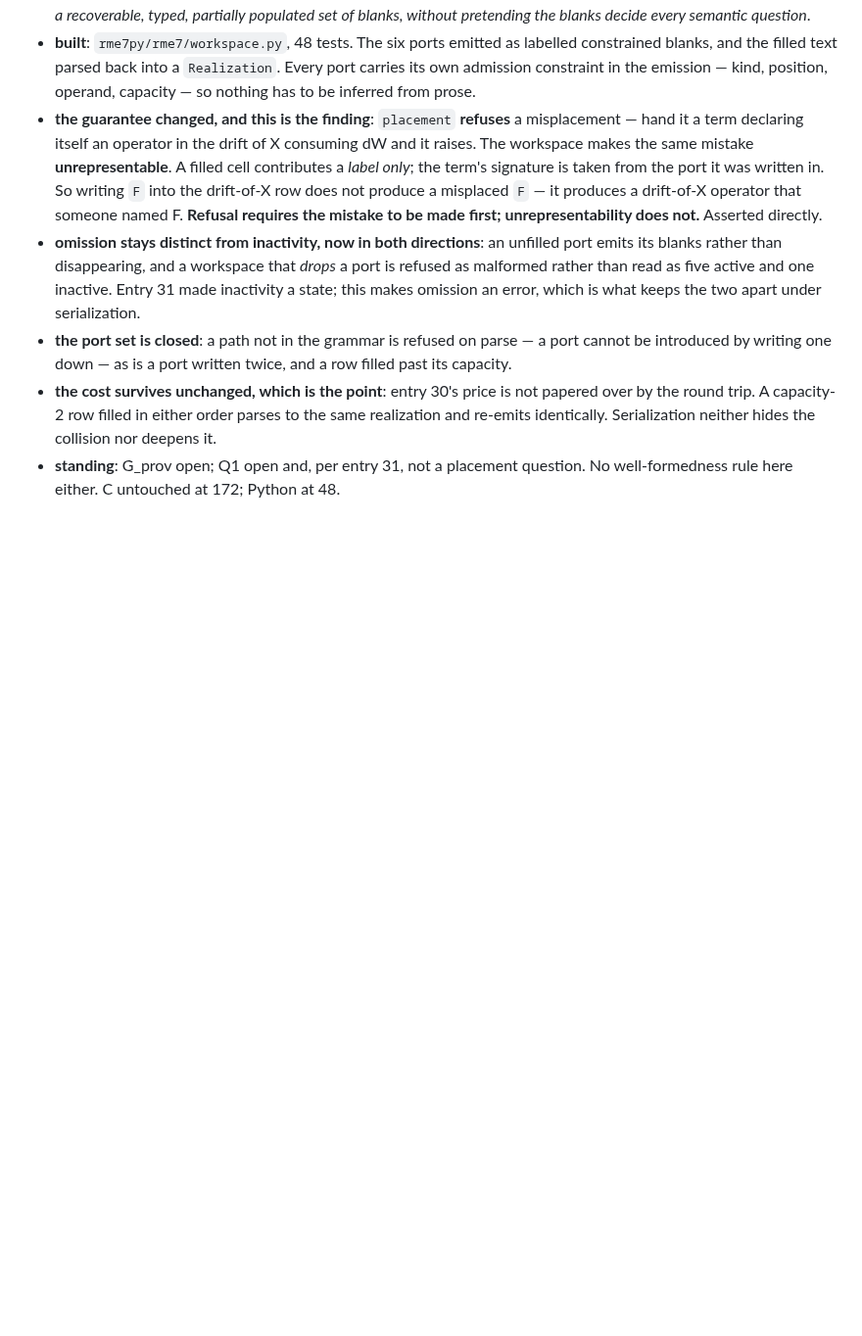
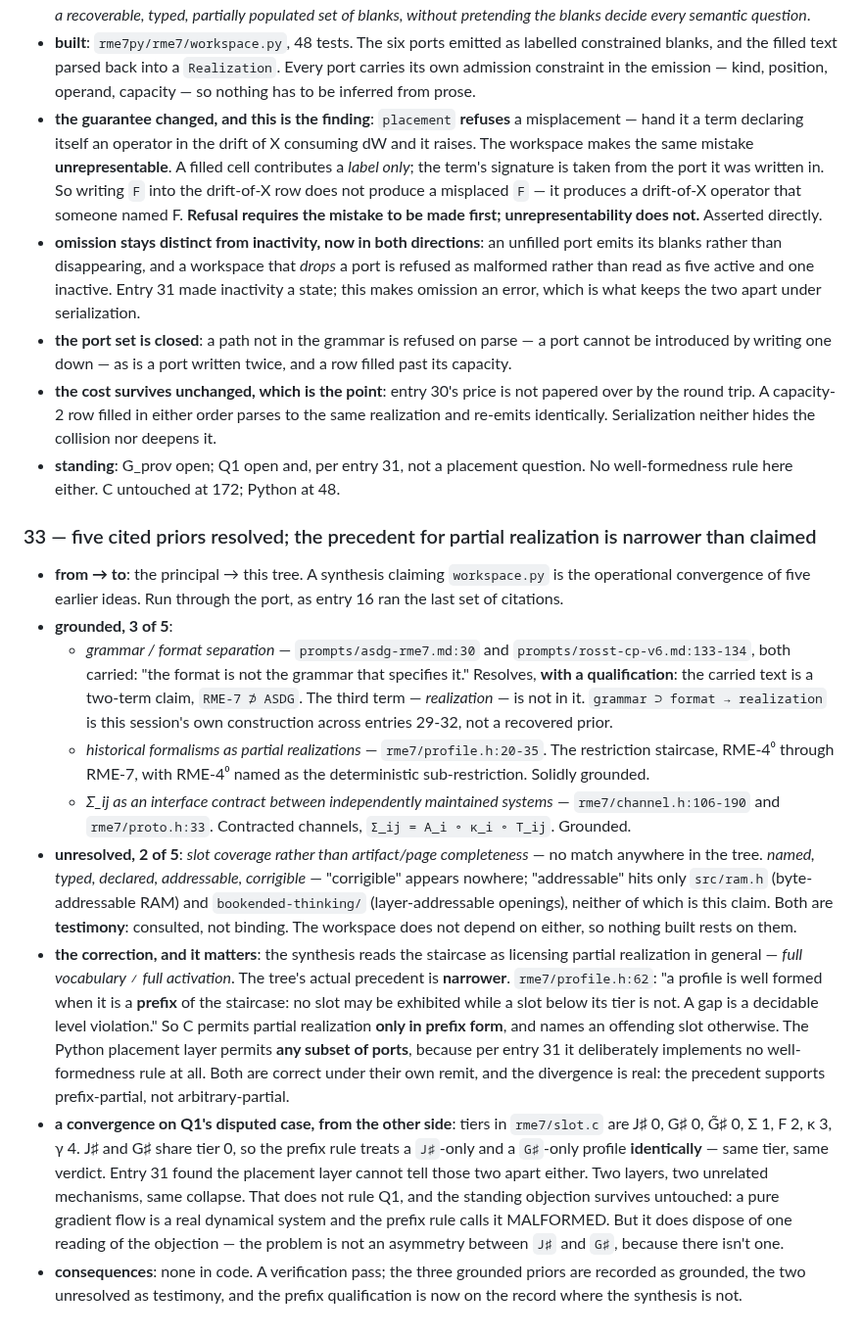
Before and after one commit to mrosst108-collab/moop, a Markdown page: docs/crossing.md, the part around the change. Shown at 98% size. GitHub-like rendering; blank space fills up the shorter version.

Commit message:
Resolve five cited priors; the partial-realization precedent is prefix-only
Three resolve: the grammar/format separation, the restriction staircase,
and typed channel contracts. Two do not -- slot coverage versus artifact
completeness, and the named/typed/declared/addressable/corrigible
quintet match nothing in the tree, so they stand as testimony. Nothing
built depends on either.

The grammar/format citation is a two-term claim; the realization term is
this session's own construction, not a recovered prior.

And the precedent is narrower than the synthesis reads it. profile.h
permits partial realization only as a PREFIX of the staircase, naming an
offending slot otherwise, while the Python placement layer permits any
subset because it implements no well-formedness rule at all.

Tiers put J-sharp and G-sharp both at zero, so the prefix rule treats
their solo profiles identically -- the same collapse the placement layer
shows by a different mechanism. Q1 is not ruled; one reading of the
objection is, since there is no asymmetry between the two.

```diff
--- a/docs/crossing.md
+++ b/docs/crossing.md
@@ -457,3 +457,15 @@ mechanism, zero code.
 - **the port set is closed**: a path not in the grammar is refused on parse — a port cannot be introduced by writing one down — as is a port written twice, and a row filled past its capacity.
 - **the cost survives unchanged, which is the point**: entry 30's price is not papered over by the round trip. A capacity-2 row filled in either order parses to the same realization and re-emits identically. Serialization neither hides the collision nor deepens it.
 - **standing**: G_prov open; Q1 open and, per entry 31, not a placement question. No well-formedness rule here either. C untouched at 172; Python at 48.
+
+### 33 — five cited priors resolved; the precedent for partial realization is narrower than claimed
+
+- **from → to**: the principal → this tree. A synthesis claiming `workspace.py` is the operational convergence of five earlier ideas. Run through the port, as entry 16 ran the last set of citations.
+- **grounded, 3 of 5**:
+  - *grammar / format separation* — `prompts/asdg-rme7.md:30` and `prompts/rosst-cp-v6.md:133-134`, both carried: "the format is not the grammar that specifies it." Resolves, **with a qualification**: the carried text is a two-term claim, `RME-7 ⊅ ASDG`. The third term — *realization* — is not in it. `grammar ⊃ format → realization` is this session's own construction across entries 29-32, not a recovered prior.
+  - *historical formalisms as partial realizations* — `rme7/profile.h:20-35`. The restriction staircase, RME-4⁰ through RME-7, with RME-4⁰ named as the deterministic sub-restriction. Solidly grounded.
+  - *Σ_ij as an interface contract between independently maintained systems* — `rme7/channel.h:106-190` and `rme7/proto.h:33`. Contracted channels, `Σ_ij = A_i ∘ κ_i ∘ T_ij`. Grounded.
+- **unresolved, 2 of 5**: *slot coverage rather than artifact/page completeness* — no match anywhere in the tree. *named, typed, declared, addressable, corrigible* — "corrigible" appears nowhere; "addressable" hits only `src/ram.h` (byte-addressable RAM) and `bookended-thinking/` (layer-addressable openings), neither of which is this claim. Both are **testimony**: consulted, not binding. The workspace does not depend on either, so nothing built rests on them.
+- **the correction, and it matters**: the synthesis reads the staircase as licensing partial realization in general — *full vocabulary ≠ full activation*. The tree's actual precedent is **narrower**. `rme7/profile.h:62`: "a profile is well formed when it is a **prefix** of the staircase: no slot may be exhibited while a slot below its tier is not. A gap is a decidable level violation." So C permits partial realization **only in prefix form**, and names an offending slot otherwise. The Python placement layer permits **any subset of ports**, because per entry 31 it deliberately implements no well-formedness rule at all. Both are correct under their own remit, and the divergence is real: the precedent supports prefix-partial, not arbitrary-partial.
+- **a convergence on Q1's disputed case, from the other side**: tiers in `rme7/slot.c` are J♯ 0, G♯ 0, G̃♯ 0, Σ 1, F 2, κ 3, γ 4. J♯ and G♯ share tier 0, so the prefix rule treats a `J♯`-only and a `G♯`-only profile **identically** — same tier, same verdict. Entry 31 found the placement layer cannot tell those two apart either. Two layers, two unrelated mechanisms, same collapse. That does not rule Q1, and the standing objection survives untouched: a pure gradient flow is a real dynamical system and the prefix rule calls it MALFORMED. But it does dispose of one reading of the objection — the problem is not an asymmetry between `J♯` and `G♯`, because there isn't one.
+- **consequences**: none in code. A verification pass; the three grounded priors are recorded as grounded, the two unresolved as testimony, and the prefix qualification is now on the record where the synthesis is not.
```
